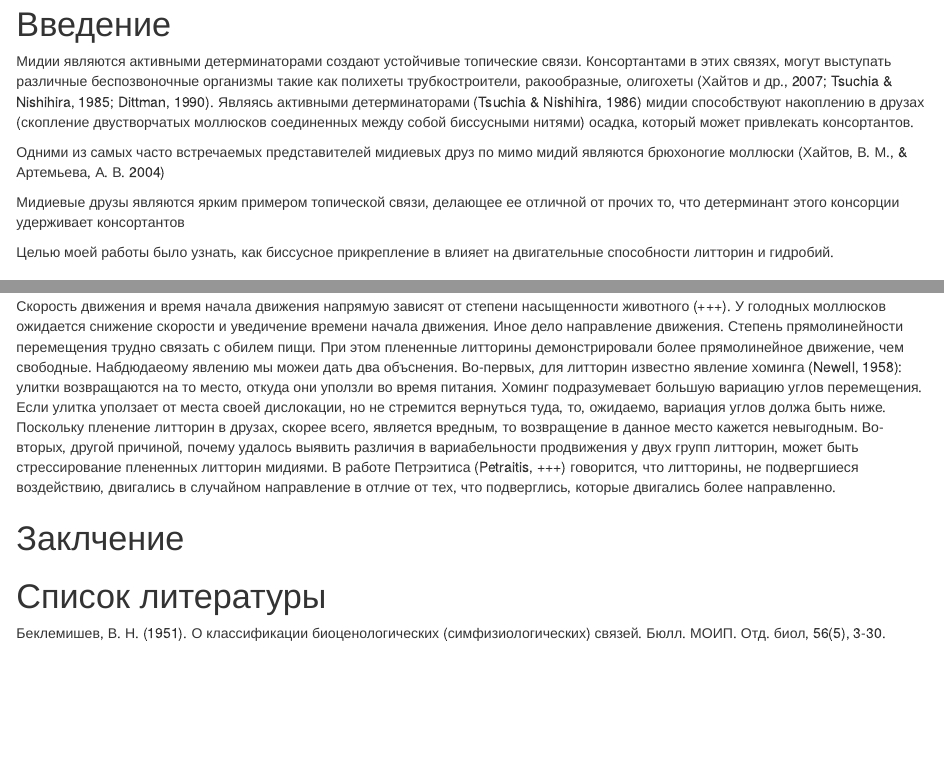
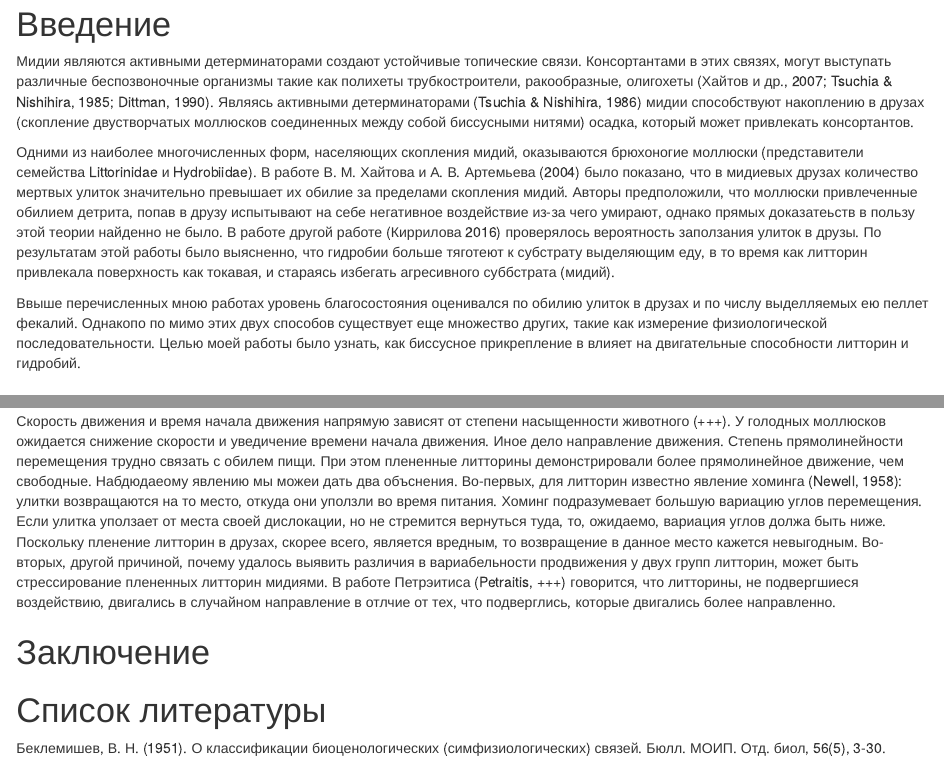
Before and after one commit to polydora/Paper_2023, an R Markdown document (Sasha/r_calc_snailmovent/Britikov_2023.Rmd): the page in a window 1100 px wide, from 110 px down, and a second part further down, joined at a grey line. Rendered offline with R 4.5, knitr and Pandoc, with nearby package versions.

Commit message:
Саша правка

```diff
--- a/Sasha/r_calc_snailmovent/Britikov_2023.Rmd
+++ b/Sasha/r_calc_snailmovent/Britikov_2023.Rmd
@@ -45,16 +45,9 @@ Hydr <- snail_move %>% filter(Species == "Hydrobia")
 
 Мидии являются активными детерминаторами создают устойчивые топические связи. Консортантами в этих связях, могут выступать различные беспозвоночные организмы такие как полихеты трубкостроители, ракообразные, олигохеты (Хайтов и др., 2007; Tsuchia & Nishihira, 1985; Dittman, 1990). Являясь активными детерминаторами (Tsuchia & Nishihira, 1986) мидии способствуют накоплению в друзах (скопление двустворчатых моллюсков соединенных между собой биссусными нитями) осадка, который может привлекать консортантов.
 
-Одними из самых часто встречаемых представителей мидиевых друз по мимо мидий являются
-брюхоногие моллюски (Хайтов, В. М., & Артемьева, А. В. 2004)
+Одними из наиболее многочисленных форм, населяющих скопления мидий, оказываются брюхоногие моллюски (представители семейства Littorinidae  и Hydrobiidae). В работе В. М. Хайтова и А. В. Артемьева (2004) было показано, что в мидиевых друзах количество мертвых улиток значительно превышает их обилие за пределами скопления мидий. Авторы предположили, что моллюски привлеченные обилием детрита, попав в друзу испытывают на себе негативное воздействие из-за чего умирают, однако прямых доказатеьств в пользу этой теории найденно не было. В работе другой работе (Киррилова 2016) проверялось вероятность заползания улиток в друзы. По результатам этой работы было выясненно, что гидробии больше тяготеют к субстрату выделяющим еду, в то время как литторин привлекала поверхность как токавая, и стараясь избегать агресивного суббстрата (мидий).
 
-
-
-Мидиевые друзы являются ярким примером топической связи, делающее ее отличной от прочих то, что детерминант этого консорции удерживает консортантов
-
-
-
-Целью моей работы было узнать, как биссусное прикрепление в влияет на двигательные способности литторин и гидробий.
+Ввыше перечисленных мною работах уровень благосостояния оценивался по обилию улиток в друзах и по числу выделляемых ею пеллет фекалий. Однакопо по мимо этих двух способов существует еще множество других, такие как измерение физиологической последовательности. Целью моей работы было узнать, как биссусное прикрепление в влияет на двигательные способности литторин и гидробий.
 
 # Материал и методика
 
@@ -234,7 +227,7 @@ kable(Tt_df_l, caption = "Табл. ++. Результаты дисперсио
 Скорость движения и время начала движения напрямую зависят от степени насыщенности животного (+++). У голодных моллюсков ожидается снижение скорости и уведичение времени начала движения. Иное дело направление движения. Степень прямолинейности перемещения трудно связать с обилем пищи. При этом плененные литторины демонстрировали более прямолинейное движение, чем свободные. Набдюдаеому явлению мы можеи дать два объснения. Во-первых, для литторин известно явление хоминга (Newell, 1958): улитки возвращаются на то место, откуда они уползли во время питания. Хоминг подразумевает большую вариацию углов перемещения. Если улитка уползает от места своей дислокации, но не стремится вернуться туда, то, ожидаемо, вариация углов должа быть ниже. Поскольку пленение литторин в друзах, скорее всего, является вредным, то возвращение в данное место кажется невыгодным.
 Во-вторых, другой причиной, почему удалось выявить различия в вариабельности продвижения у двух групп литторин, может быть стрессирование плененных литторин мидиями. В работе Петрэитиса (Petraitis, +++) говорится, что литторины, не подвергшиеся воздействию, двигались в случайном направление в отлчие от тех, что подверглись, которые двигались более направленно.
 
-# Заклчение
+# Заключение
 
 
 
```
Also changed, not shown: 2 other files.
